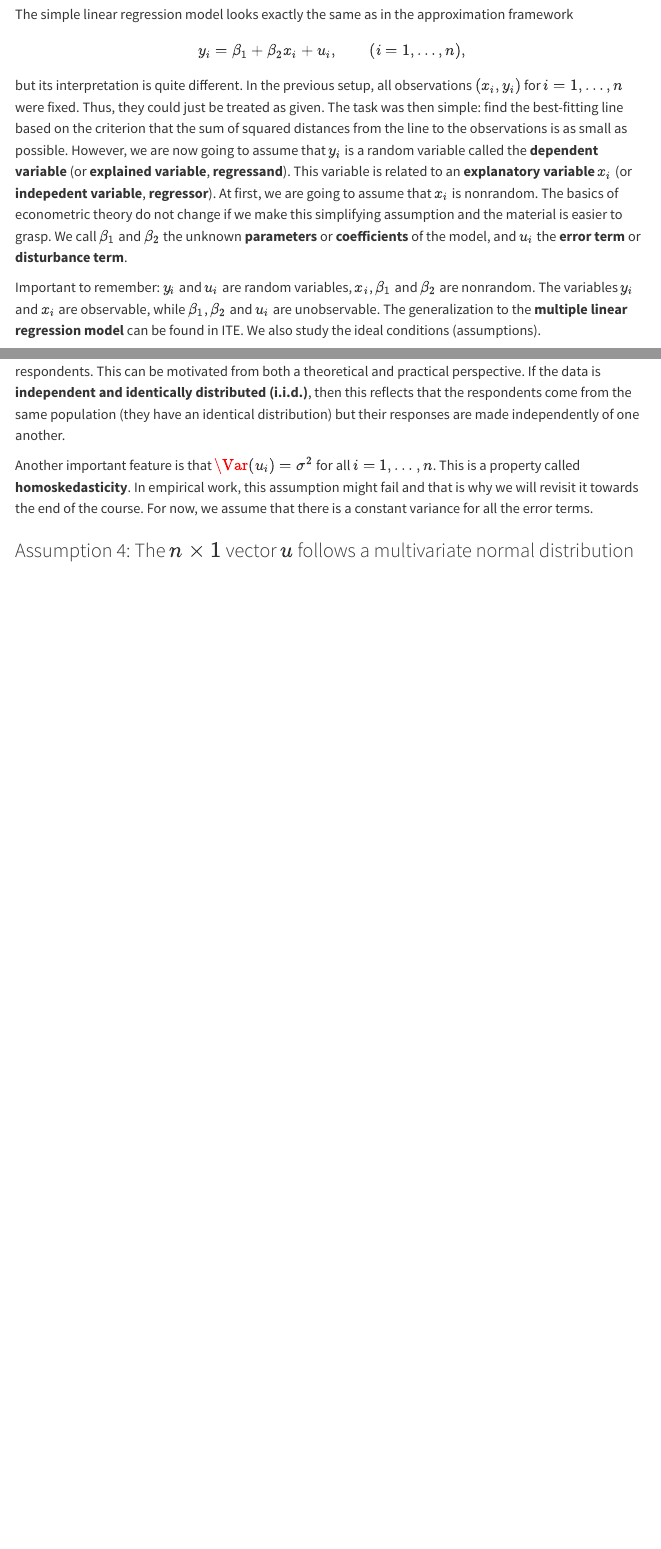
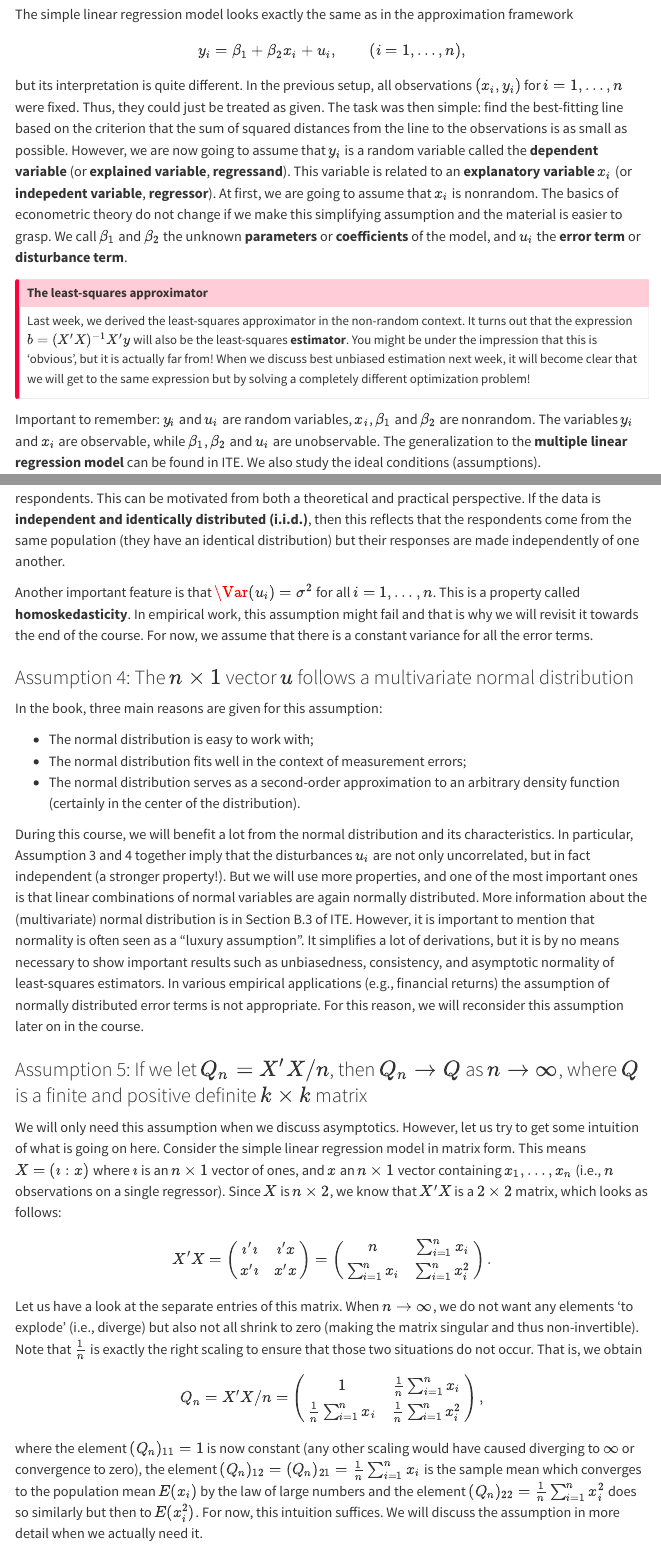
Before and after one commit to telgsean/econometrics1, a Quarto document (part 1/week2.qmd): the page in a window 1100 px wide, from 520 px down, and a second part further down, joined at a grey line. Rendered offline with R 4.5, knitr and Pandoc in place of Quarto, with nearby package versions; menus at the side of the page are left out.

Commit message:
Update exercises week 1 and material week 2

```diff
--- a/part 1/week2.qmd
+++ b/part 1/week2.qmd
@@ -22,6 +22,11 @@ $$
 y_{i} = \beta_{1} + \beta_{2}x_{i} + u_{i}, \qquad (i=1, \ldots, n),
 $$
 but its interpretation is quite different. In the previous setup, all observations $(x_{i}, y_{i})$ for $i = 1, \ldots, n$ were fixed. Thus, they could just be treated as given. The task was then simple: find the best-fitting line based on the criterion that the sum of squared distances from the line to the observations is as small as possible. However, we are now going to assume that $y_{i}$ is a random variable called the **dependent variable** (or **explained variable**, **regressand**). This variable is related to an **explanatory variable** $x_{i}$ (or **indepedent variable**, **regressor**). At first, we are going to assume that $x_{i}$ is nonrandom. The basics of econometric theory do not change if we make this simplifying assumption and the material is easier to grasp. We call $\beta_{1}$ and $\beta_{2}$ the unknown **parameters** or **coefficients** of the model, and $u_{i}$ the **error term** or **disturbance term**.
+
+::: {.callout-important title="The least-squares approximator" }
+Last week, we derived the least-squares approximator in the non-random context. It turns out that the expression $b = (X'X)^{-1}X'y$ will also be the least-squares **estimator**. You might be under the impression that this is 'obvious', but it is actually far from! When we discuss best unbiased estimation next week, it will become clear that we will get to the same expression but by solving a completely different optimization problem!
+
+:::
 
 Important to remember: $y_{i}$ and $u_{i}$ are random variables, $x_{i}$, $\beta_{1}$ and $\beta_{2}$ are nonrandom. The variables $y_{i}$ and $x_{i}$ are observable, while $\beta_{1}$, $\beta_{2}$ and $u_{i}$ are unobservable. The generalization to the **multiple linear regression model** can be found in ITE. We also study the ideal conditions (assumptions).
 
@@ -121,3 +126,34 @@ Thus, we can see that $\Cov(u_{i}, u_{j}) = 0$ for all $i \neq j$. In words, thi
 Another important feature is that $\Var(u_{i}) = \sigma^{2}$ for all $i = 1, \ldots, n$. This is a property called **homoskedasticity**. In empirical work, this assumption might fail and that is why we will revisit it towards the end of the course. For now, we assume that there is a constant variance for all the error terms.
 
 ### Assumption 4: The $n \times 1$ vector $u$ follows a multivariate normal distribution
+In the book, three main reasons are given for this assumption:
+
+- The normal distribution is easy to work with;
+- The normal distribution fits well in the context of measurement errors;
+- The normal distribution serves as a second-order approximation to an arbitrary density function (certainly in the center of the distribution).
+
+During this course, we will benefit a lot from the normal distribution and its characteristics. In particular, Assumption 3 and 4 together imply that the disturbances $u_{i}$ are not only uncorrelated, but in fact independent (a stronger property!). But we will use more properties, and one of the most important ones is that linear combinations of normal variables are again normally distributed. More information about the (multivariate) normal distribution is in Section B.3 of ITE. However, it is important to mention that normality is often seen as a "luxury assumption". It simplifies a lot of derivations, but it is by no means necessary to show important results such as unbiasedness, consistency, and asymptotic normality of least-squares estimators. In various empirical applications (e.g., financial returns) the assumption of normally distributed error terms is not appropriate. For this reason, we will reconsider this assumption later on in the course.
+
+### Assumption 5: If we let $Q_{n} = X'X/n$, then $Q_{n} \to Q$ as $n \to \infty$, where $Q$ is a finite and positive definite $k \times k$ matrix
+
+We will only need this assumption when we discuss asymptotics. However, let us try to get some intuition of what is going on here. Consider the simple linear regression model in matrix form. This means $X = (\imath : x)$ where $\imath$ is an $n \times 1$ vector of ones, and $x$ an $n \times 1$ vector containing $x_{1}, \ldots, x_{n}$ (i.e., $n$ observations on a single regressor). Since $X$ is $n \times 2$, we know that $X'X$ is a $2 \times 2$ matrix, which looks as follows:
+$$
+X'X =
+\begin{pmatrix}
+\imath'\imath & \imath'x \\
+x'\imath & x'x
+\end{pmatrix} =
+\begin{pmatrix}
+n & \sum_{i=1}^{n} x_{i} \\
+\sum_{i=1}^{n} x_{i} & \sum_{i=1}^{n} x_{i}^{2}
+\end{pmatrix}.
+$$
+Let us have a look at the separate entries of this matrix. When $n \to \infty$, we do not want any elements 'to explode' (i.e., diverge) but also not all shrink to zero (making the matrix singular and thus non-invertible). Note that $\frac{1}{n}$ is exactly the right scaling to ensure that those two situations do not occur. That is, we obtain
+$$
+Q_{n} = X'X/ n =
+\begin{pmatrix}
+1 & \frac{1}{n}\sum_{i=1}^{n} x_{i} \\
+\frac{1}{n}\sum_{i=1}^{n} x_{i} & \frac{1}{n}\sum_{i=1}^{n} x_{i}^{2}
+\end{pmatrix},
+$$
+where the element $(Q_{n})_{11} = 1$ is now constant (any other scaling would have caused diverging to $\infty$ or convergence to zero), the element $(Q_{n})_{12} = (Q_{n})_{21} = \frac{1}{n}\sum_{i=1}^{n} x_{i}$ is the sample mean which converges to the population mean $E(x_{i})$ by the law of large numbers and the element $(Q_{n})_{22} = \frac{1}{n}\sum_{i=1}^{n} x_{i}^{2}$ does so similarly but then to $E(x_{i}^{2})$. For now, this intuition suffices. We will discuss the assumption in more detail when we actually need it.
```
Also changed, not shown: part 1/exercises-week1.qmd (+1 -0 lines), docs/search.json, 2 other files.
